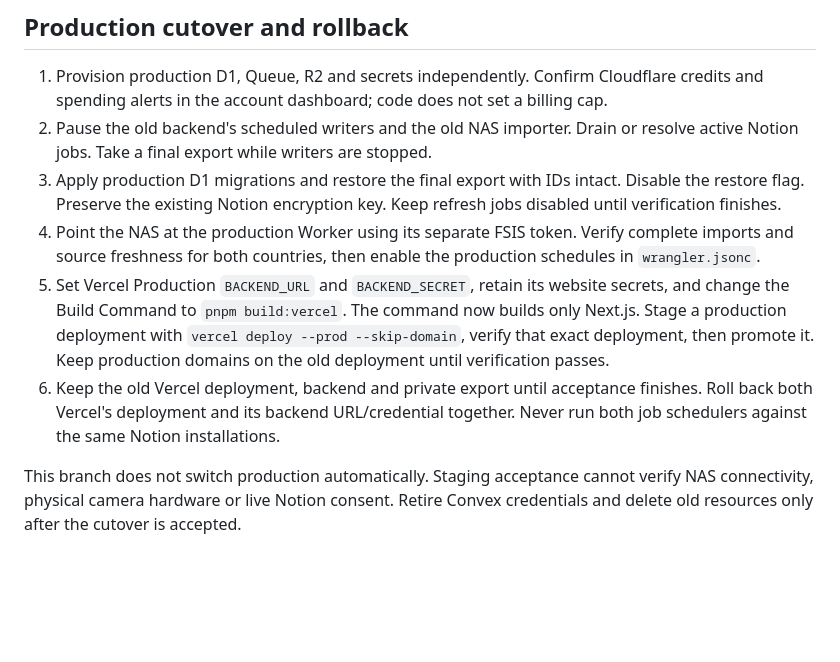
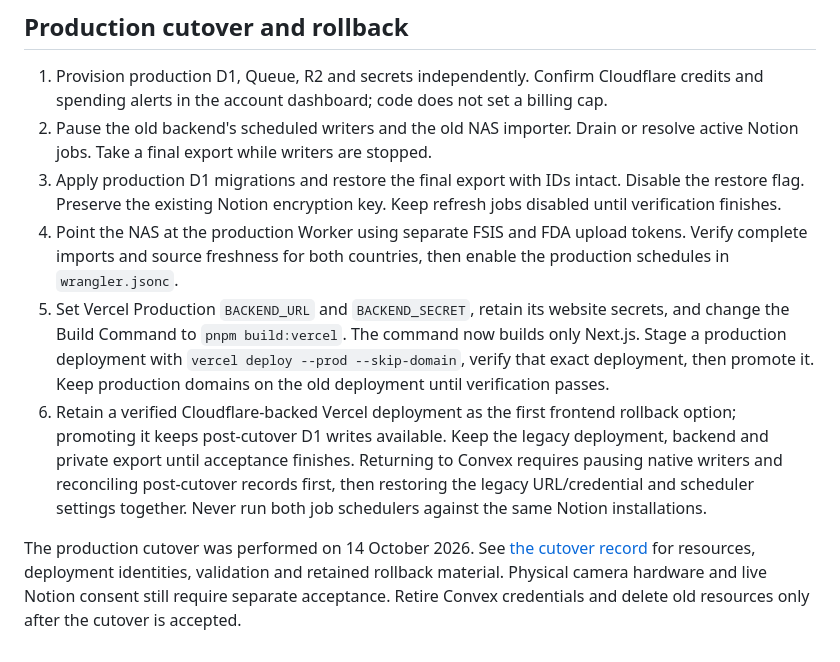
Before and after one commit to anthonyhumphreys/eat-or-yeet, a Markdown page: docs/cloudflare-deployment.md, the part around the change. Rendered like a GitHub page; blank space fills up the shorter version.

Commit message:
docs: record production Cloudflare cutover and rollback

```diff
--- a/docs/cloudflare-deployment.md
+++ b/docs/cloudflare-deployment.md
@@ -98,8 +98,8 @@ Use the staging URL returned by Wrangler. Set Vercel Preview `BACKEND_URL` and `
 1. Provision production D1, Queue, R2 and secrets independently. Confirm Cloudflare credits and spending alerts in the account dashboard; code does not set a billing cap.
 2. Pause the old backend's scheduled writers and the old NAS importer. Drain or resolve active Notion jobs. Take a final export while writers are stopped.
 3. Apply production D1 migrations and restore the final export with IDs intact. Disable the restore flag. Preserve the existing Notion encryption key. Keep refresh jobs disabled until verification finishes.
-4. Point the NAS at the production Worker using its separate FSIS token. Verify complete imports and source freshness for both countries, then enable the production schedules in `wrangler.jsonc`.
+4. Point the NAS at the production Worker using separate FSIS and FDA upload tokens. Verify complete imports and source freshness for both countries, then enable the production schedules in `wrangler.jsonc`.
 5. Set Vercel Production `BACKEND_URL` and `BACKEND_SECRET`, retain its website secrets, and change the Build Command to `pnpm build:vercel`. The command now builds only Next.js. Stage a production deployment with `vercel deploy --prod --skip-domain`, verify that exact deployment, then promote it. Keep production domains on the old deployment until verification passes.
-6. Keep the old Vercel deployment, backend and private export until acceptance finishes. Roll back both Vercel's deployment and its backend URL/credential together. Never run both job schedulers against the same Notion installations.
+6. Retain a verified Cloudflare-backed Vercel deployment as the first frontend rollback option; promoting it keeps post-cutover D1 writes available. Keep the legacy deployment, backend and private export until acceptance finishes. Returning to Convex requires pausing native writers and reconciling post-cutover records first, then restoring the legacy URL/credential and scheduler settings together. Never run both job schedulers against the same Notion installations.
 
-This branch does not switch production automatically. Staging acceptance cannot verify NAS connectivity, physical camera hardware or live Notion consent. Retire Convex credentials and delete old resources only after the cutover is accepted.
+The production cutover was performed on 14 October 2026. See [the cutover record](cloudflare-cutover-2026-10-14.md) for resources, deployment identities, validation and retained rollback material. Physical camera hardware and live Notion consent still require separate acceptance. Retire Convex credentials and delete old resources only after the cutover is accepted.
```
Also changed, not shown: docs/cloudflare-cutover-2026-10-14.md (added, +69 -0 lines).
